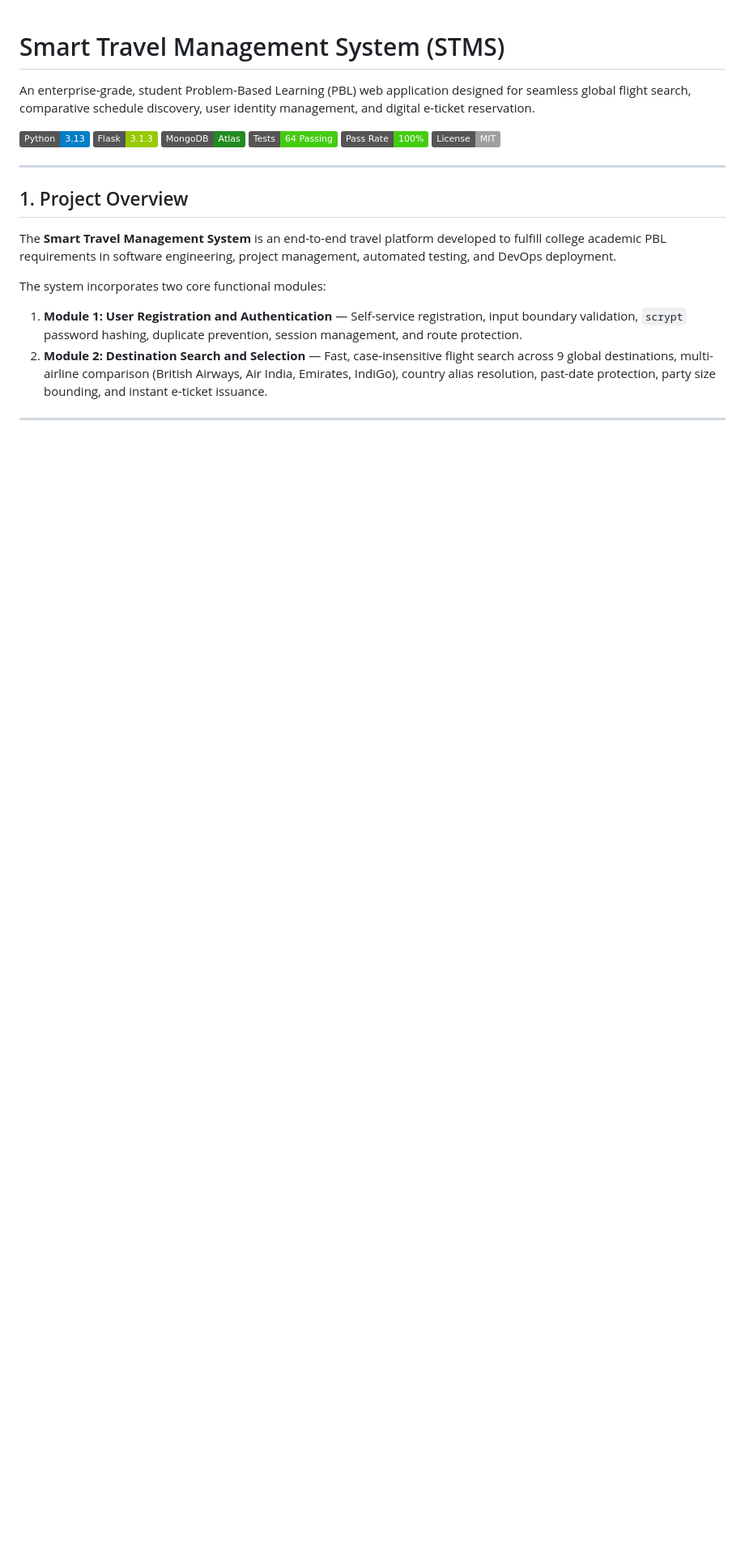
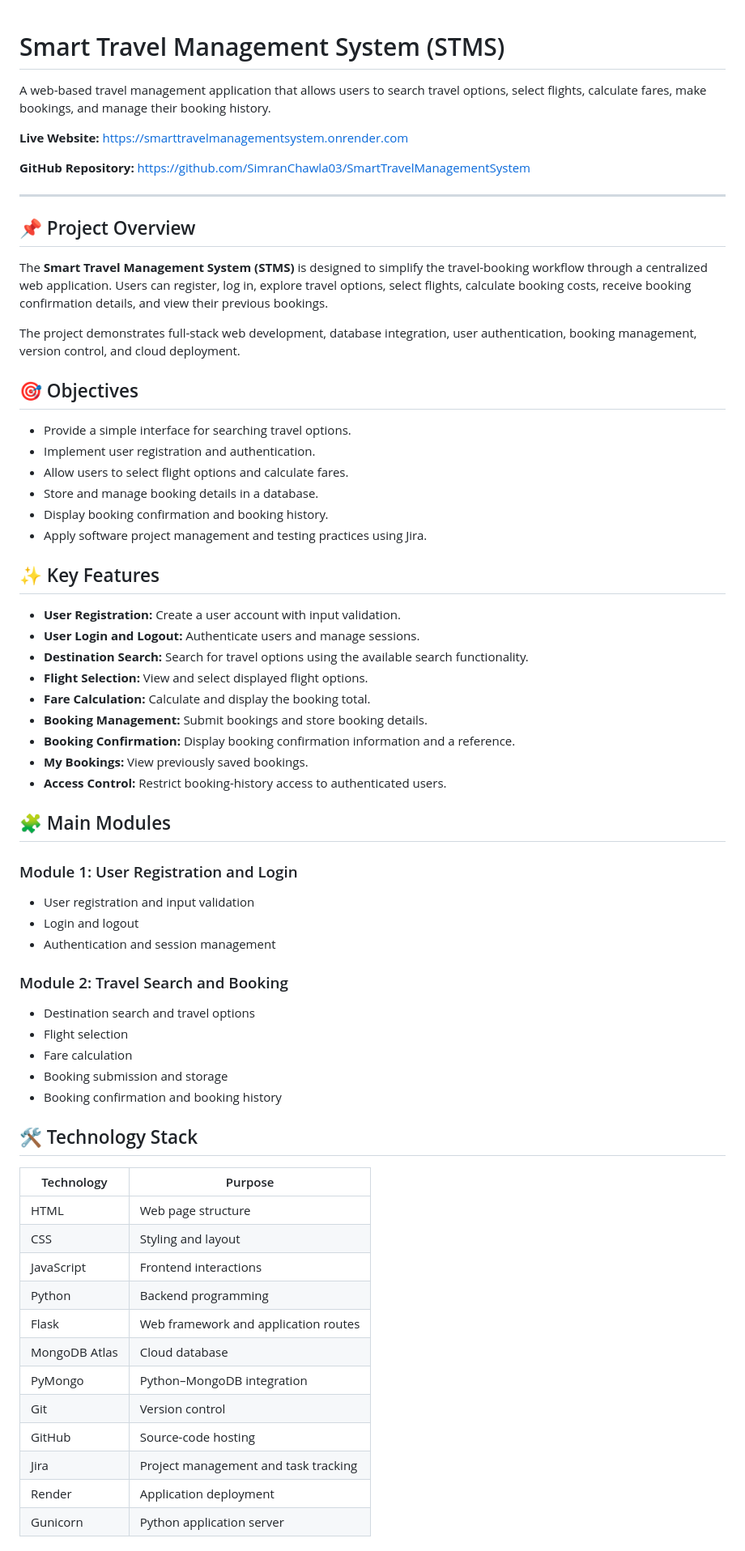
Before and after one commit to SimranChawla03/SmartTravelManagementSystem, a Markdown page: README.md, the part around one of its changes. Shown at 81% size. Rendered like a GitHub page; badges without logos; blank space fills up the shorter version.

```diff
--- a/README.md
+++ b/README.md
@@ -1,20 +1,68 @@
 # Smart Travel Management System (STMS)
 
-An enterprise-grade, student Problem-Based Learning (PBL) web application designed for seamless global flight search, comparative schedule discovery, user identity management, and digital e-ticket reservation.
+A web-based travel management application that allows users to search travel options, select flights, calculate fares, make bookings, and manage their booking history.
 
-![Python](https://img.shields.io/badge/Python-3.13-blue.svg)
-![Flask](https://img.shields.io/badge/Flask-3.1.3-green.svg)
-![MongoDB](https://img.shields.io/badge/MongoDB-Atlas-forestgreen.svg)
-![Tests](https://img.shields.io/badge/Tests-64%20Passing-brightgreen.svg)
-![Coverage](https://img.shields.io/badge/Pass%20Rate-100%25-success.svg)
-![License](https://img.shields.io/badge/License-MIT-lightgrey.svg)
+**Live Website:** https://smarttravelmanagementsystem.onrender.com
+
+**GitHub Repository:** https://github.com/SimranChawla03/SmartTravelManagementSystem
 
 ---
 
-## 1. Project Overview
+## 📌 Project Overview
 
-The **Smart Travel Management System** is an end-to-end travel platform developed to fulfill college academic PBL requirements in software engineering, project management, automated testing, and DevOps deployment.
+The **Smart Travel Management System (STMS)** is designed to simplify the travel-booking workflow through a centralized web application. Users can register, log in, explore travel options, select flights, calculate booking costs, receive booking confirmation details, and view their previous bookings.
 
-The system incorporates two core functional modules:
-1. **Module 1: User Registration and Authentication** — Self-service registration, input boundary validation, `scrypt` password hashing, duplicate prevention, session management, and route protection.
-2. **Module 2: Destination Search and Selection** — Fast, case-insensitive flight search across 9 global destinations, multi-airline comparison (British Airways, Air India, Emirates, IndiGo), country alias resolution, past-date protection, party size bounding, and instant e-ticket issuance.
+The project demonstrates full-stack web development, database integration, user authentication, booking management, version control, and cloud deployment.
+
+## 🎯 Objectives
+
+- Provide a simple interface for searching travel options.
+- Implement user registration and authentication.
+- Allow users to select flight options and calculate fares.
+- Store and manage booking details in a database.
+- Display booking confirmation and booking history.
+- Apply software project management and testing practices using Jira.
+
+## ✨ Key Features
+
+- **User Registration:** Create a user account with input validation.
+- **User Login and Logout:** Authenticate users and manage sessions.
+- **Destination Search:** Search for travel options using the available search functionality.
+- **Flight Selection:** View and select displayed flight options.
+- **Fare Calculation:** Calculate and display the booking total.
+- **Booking Management:** Submit bookings and store booking details.
+- **Booking Confirmation:** Display booking confirmation information and a reference.
+- **My Bookings:** View previously saved bookings.
+- **Access Control:** Restrict booking-history access to authenticated users.
+
+## 🧩 Main Modules
+
+### Module 1: User Registration and Login
+- User registration and input validation
+- Login and logout
+- Authentication and session management
+
+### Module 2: Travel Search and Booking
+- Destination search and travel options
+- Flight selection
+- Fare calculation
+- Booking submission and storage
+- Booking confirmation and booking history
+
+## 🛠️ Technology Stack
+
+| Technology | Purpose |
+|---|---|
+| HTML | Web page structure |
+| CSS | Styling and layout |
+| JavaScript | Frontend interactions |
+| Python | Backend programming |
+| Flask | Web framework and application routes |
+| MongoDB Atlas | Cloud database |
+| PyMongo | Python–MongoDB integration |
+| Git | Version control |
+| GitHub | Source-code hosting |
+| Jira | Project management and task tracking |
+| Render | Application deployment |
+| Gunicorn | Python application server |
+
```
Also changed, not shown: other parts of README.md (+128 -189 lines).
